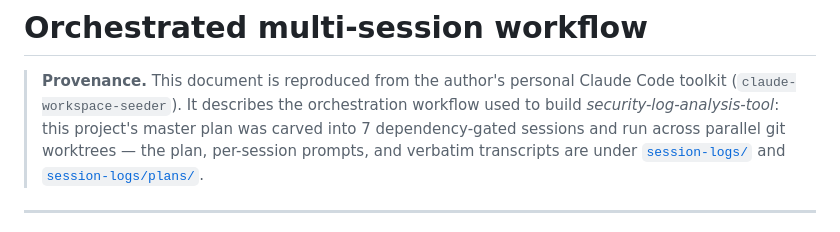
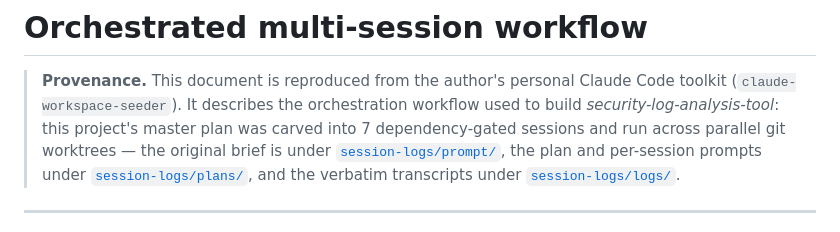
Before and after one commit to kveldulf1/security-log-analysis-tool, a Markdown page: docs/orchestration-workflow.md, the part around the change. Drawn GitHub-style.

```diff
--- a/docs/orchestration-workflow.md
+++ b/docs/orchestration-workflow.md
@@ -3,9 +3,10 @@
 > **Provenance.** This document is reproduced from the author's personal Claude Code toolkit
 > (`claude-workspace-seeder`). It describes the orchestration workflow used to build
 > *security-log-analysis-tool*: this project's master plan was carved into 7 dependency-gated
-> sessions and run across parallel git worktrees — the plan, per-session prompts, and verbatim
-> transcripts are under [`session-logs/`](../session-logs/) and
-> [`session-logs/plans/`](../session-logs/plans/).
+> sessions and run across parallel git worktrees — the original brief is under
+> [`session-logs/prompt/`](../session-logs/prompt/), the plan and per-session prompts under
+> [`session-logs/plans/`](../session-logs/plans/), and the verbatim transcripts under
+> [`session-logs/logs/`](../session-logs/logs/).
 
 ---
 
```
Also changed, not shown: README.md (+19 -16 lines).
